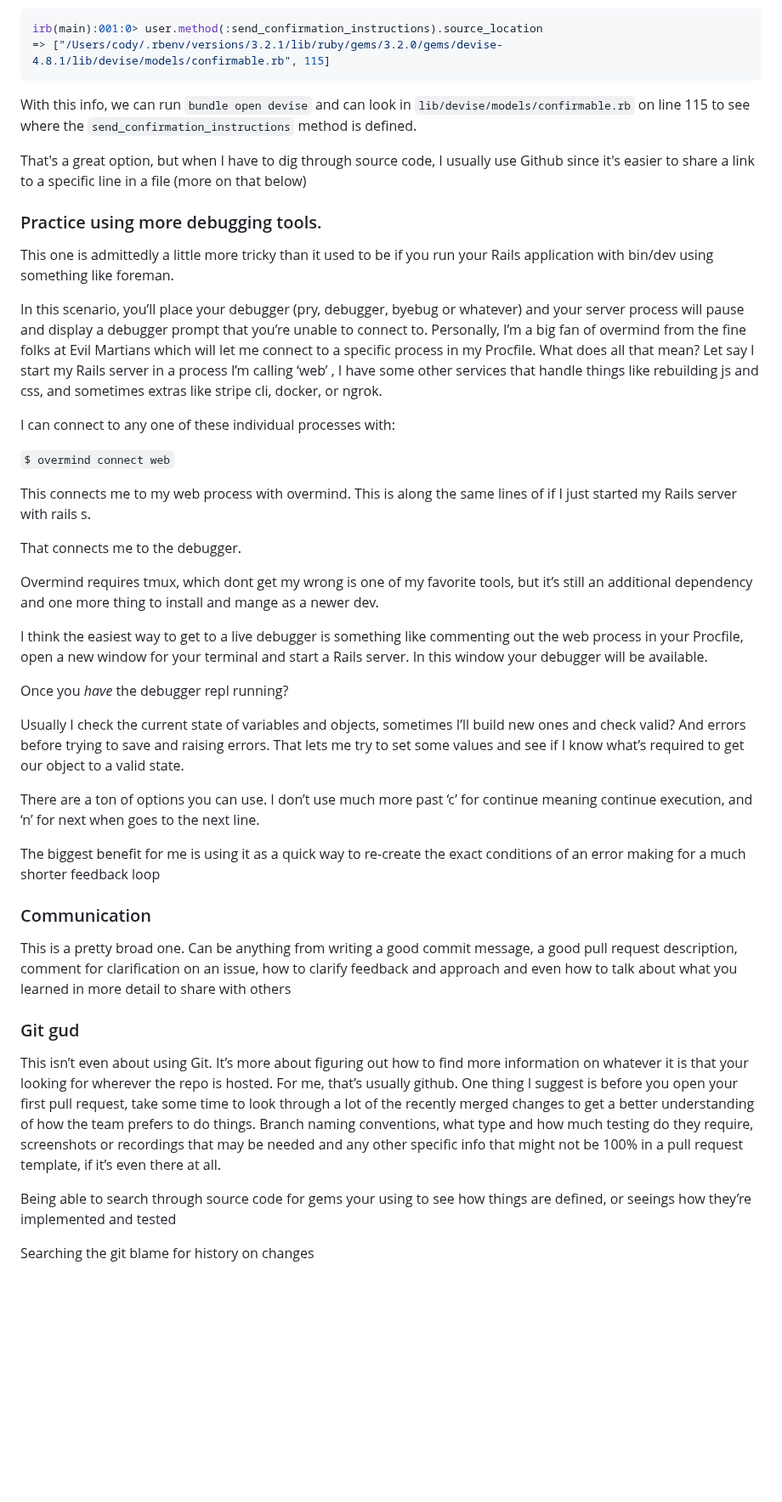
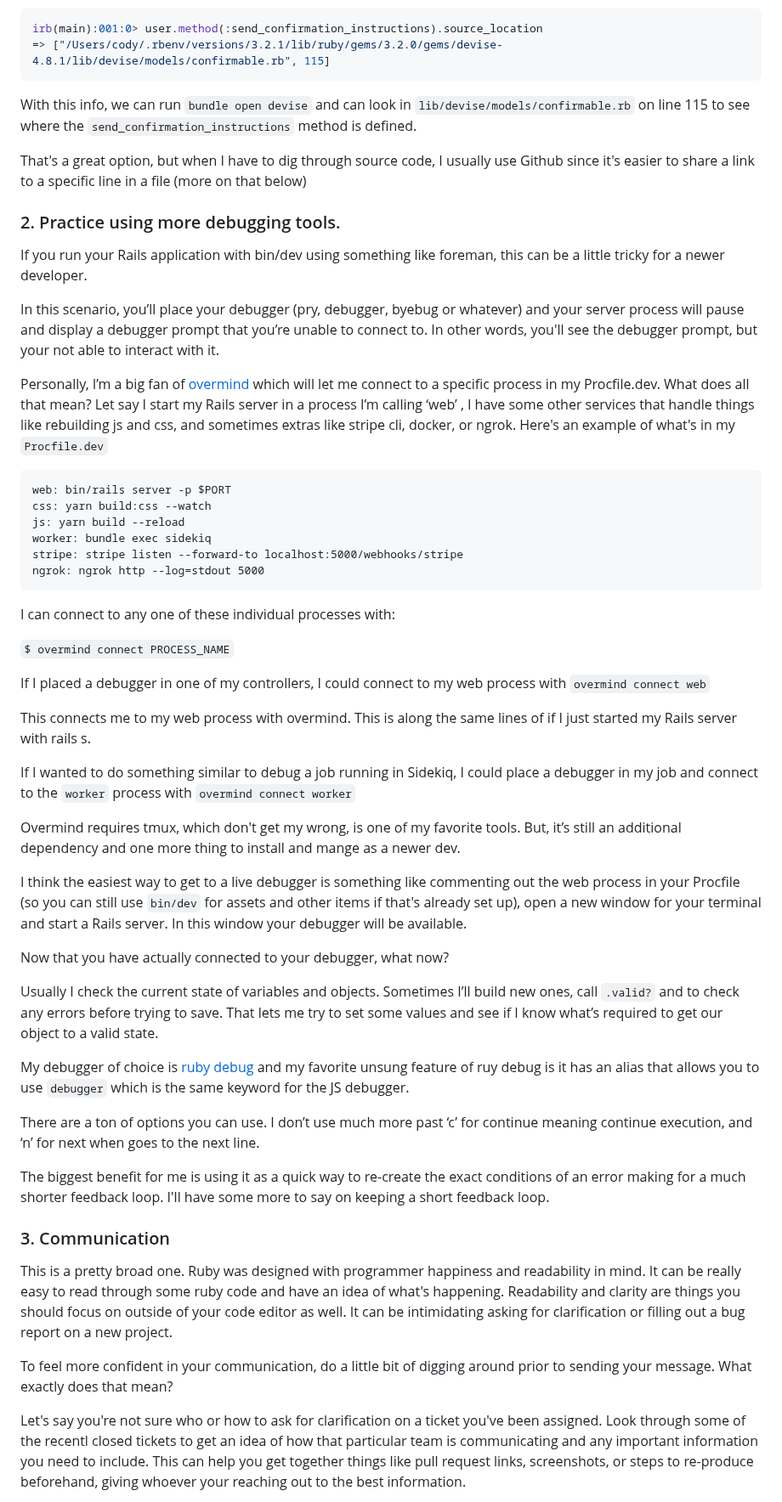
Before and after one commit to cnorm35/bridgetown-blog, a Markdown page: src/_posts/five_tips_for_new_dev.md, the part around one of its changes. Shown at 85% size. Drawn GitHub-style; blank space fills up the shorter version.

Commit message:
finish rough draft for 5 tips post

````diff
--- a/src/_posts/five_tips_for_new_dev.md
+++ b/src/_posts/five_tips_for_new_dev.md
@@ -62,7 +63,6 @@ irb(main):001:0> user.method(:send_confirmation_instructions).source_location
 => ["/Users/cody/.rbenv/versions/3.2.1/lib/ruby/gems/3.2.0/gems/devise-4.8.1/lib/devise/models/confirmable.rb", 115]
 ```
 
-
 With this info, we can run `bundle open devise` and can look in
 `lib/devise/models/confirmable.rb` on line 115 to see where the
 `send_confirmation_instructions` method is defined.
@@ -71,39 +71,67 @@ That's a great option, but when I have to dig through source code, I usually use
 Github since it's easier to share a link to a specific line in a file (more on
 that below)
 
-### Practice using more debugging tools.
-This one is admittedly a little more tricky than it used to be if you run your Rails application with bin/dev using something like foreman.
+### 2. Practice using more debugging tools.
+If you run your Rails application with bin/dev using something like foreman,
+this can be a little tricky for a newer developer.
 
-In this scenario, you’ll place your debugger (pry, debugger, byebug or whatever) and your server process will pause and display a debugger prompt that you’re unable to connect to.  Personally, I’m a big fan of overmind from the fine folks at Evil Martians which will let me connect to a specific process in my Procfile.  What does all that mean?  Let say I start my Rails server in a process I’m calling ‘web’ , I have some other services that handle things like rebuilding js and css, and sometimes extras like stripe cli, docker, or ngrok.
+In this scenario, you’ll place your debugger (pry, debugger, byebug or whatever) and your server process will pause and display a debugger prompt that you’re unable to connect to.  In other words, you'll see the debugger prompt, but your not able to interact with it.
+
+Personally, I’m a big fan of [overmind](https://github.com/DarthSim/overmind) which will let me connect to a specific process in my Procfile.dev.  What does all that mean?  Let say I start my Rails server in a process I’m calling ‘web’ , I have some other services that handle things like rebuilding js and css, and sometimes extras like stripe cli, docker, or ngrok.  Here's an example of what's in my `Procfile.dev`
+
+```
+web: bin/rails server -p $PORT
+css: yarn build:css --watch
+js: yarn build --reload
+worker: bundle exec sidekiq
+stripe: stripe listen --forward-to localhost:5000/webhooks/stripe
+ngrok: ngrok http --log=stdout 5000
+```
 
 I can connect to any one of these individual processes with:
 
-`$ overmind connect web`
+`$ overmind connect PROCESS_NAME`
+
+If I placed a debugger in one of my controllers, I could connect to my web
+process with `overmind connect web`
 
 This connects me to my web process with overmind.  This is along the same lines of if I just started my Rails server with rails s.
 
-That connects me to the debugger.
+If I wanted to do something similar to debug a job running in Sidekiq, I could
+place a debugger in my job and connect to the `worker` process with `overmind
+connect worker`
 
-Overmind requires tmux, which dont get my wrong is one of my favorite tools, but it’s still an additional dependency and one more thing to install and mange as a newer dev.
+Overmind requires tmux, which don't get my wrong, is one of my favorite tools. But, it’s still an additional dependency and one more thing to install and mange as a newer dev.
 
-I think the easiest way to get to a live debugger is something like commenting out the web process in your Procfile, open a new window for your terminal and start a Rails server.  In this window your debugger will be available.
+I think the easiest way to get to a live debugger is something like commenting out the web process in your Procfile (so you can still use `bin/dev` for assets and other items if that's already set up), open a new window for your terminal and start a Rails server.  In this window your debugger will be available.
 
-Once you _have_ the debugger repl running?
+Now that you have actually connected to your debugger, what now?
 
-Usually I check the current state of variables and objects, sometimes I’ll build new ones and check valid? And errors before trying to save and raising errors.  That lets me try to set some values and see if I know what’s required to get our object to a valid state.
+Usually I check the current state of variables and objects. Sometimes I’ll build new ones, call `.valid?` and to check any errors before trying to save.  That lets me try to set some values and see if I know what’s required to get our object to a valid state.
+
+My debugger of choice is [ruby debug](https://github.com/ruby/debug) and my favorite unsung feature of ruy debug is it has an alias that allows you to use `debugger` which is the same keyword for the JS debugger.
 
 There are a ton of options you can use.  I don’t use much more past ‘c’ for continue meaning continue execution, and ‘n’ for next when goes to the next line.
 
-The biggest benefit for me is using it as a quick way to re-create the exact conditions of an error making for a much shorter feedback loop
+The biggest benefit for me is using it as a quick way to re-create the exact conditions of an error making for a much shorter feedback loop.  I'll have some more to say on keeping a short feedback loop.
 
-### Communication
-This is a pretty broad one.  Can be anything from writing a good commit message, a good pull request description, comment for clarification on an issue, how to clarify feedback and approach and even how to talk about what you learned in more detail to share with others
+### 3. Communication
+<!-- This is a pretty broad one. This can be anything from writing a good commit message, a good pull request description, comment for clarification on an issue, how to clarify feedback and approach and even how to talk about what you learned in more detail to share with others -->
 
 
-### Git gud
-This isn’t even about using Git.  It’s more about figuring out how to find more information on whatever it is that your looking for wherever the repo is hosted.  For me, that’s usually github.  One thing I suggest is before you open your first pull request, take some time to look through a lot of the recently merged changes to get a better understanding of how the team prefers to do things.  Branch naming conventions, what type and how much testing do they require, screenshots or recordings that may be needed and any other specific info that might not be 100% in a pull request template, if it’s even there at all.
+This is a pretty broad one.  Ruby was designed with programmer happiness and
+readability in mind.  It can be really easy to read through some ruby code and
+have an idea of what's happening.  Readability and clarity are things you should
+focus on outside of your code editor as well.  It can be intimidating asking for
+clarification or filling out a bug report on a new project.
 
-Being able to search through source code for gems your using to see how things are defined, or seeings how they’re implemented and tested
+To feel more confident in your communication, do a little bit of digging around
+prior to sending your message.  What exactly does that mean?
 
-Searching the git blame for history on changes
+Let's say you're not sure who or how to ask for clarification on a ticket you've
+been assigned.  Look through some of the recentl closed tickets to get an idea
+of how that particular team is communicating and any important information you
+need to include.  This can help you get together things like pull request links,
+screenshots, or steps to re-produce beforehand, giving whoever your reaching out
+to the best information.
 
````
Also changed, not shown: other parts of src/_posts/five_tips_for_new_dev.md (+58 -6 lines).
